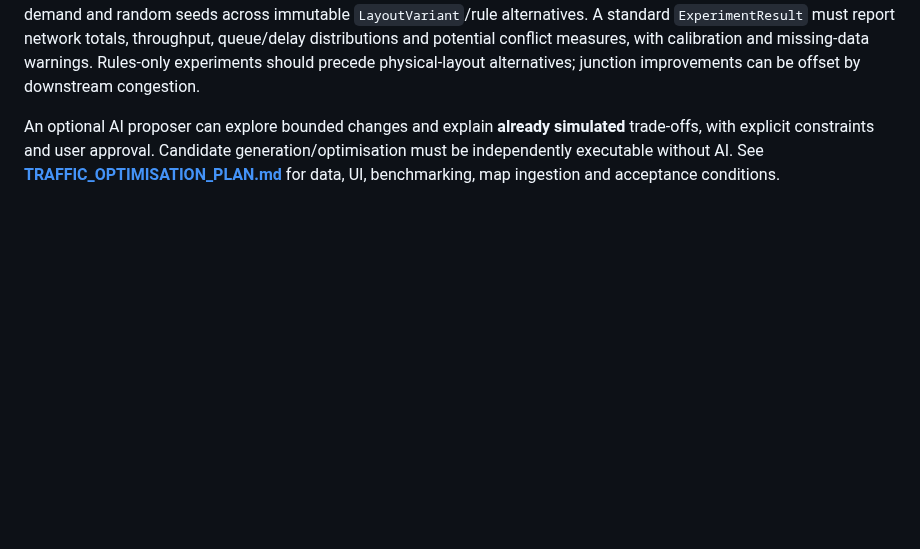
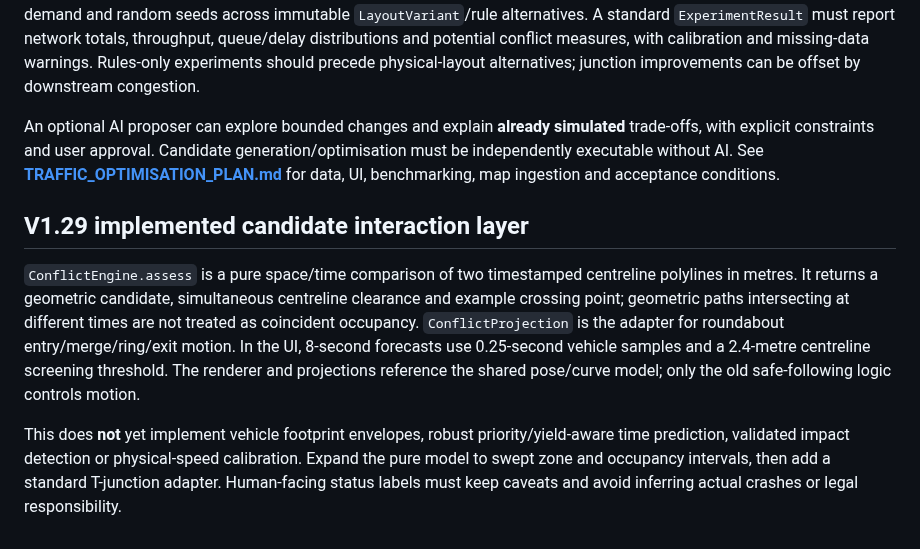
Before and after one commit to zageabb/roundabout_designer, a Markdown page: SIMULATION_ARCHITECTURE.md, the part around the change. GitHub-like rendering; blank space fills up the shorter version.

Commit message:
docs: record V1.29 projected conflict inspection and limits

```diff
--- a/SIMULATION_ARCHITECTURE.md
+++ b/SIMULATION_ARCHITECTURE.md
@@ -72,3 +72,8 @@ Full development contract: [INTERSECTION_CORE_PLAN.md](INTERSECTION_CORE_PLAN.md
 Extending the common lane graph, expose a `RuleSet` (per-lane legal movements, priority, direction, access and signals) separately from per-vehicle compliance/override flags. Preserve original map-data provenance and compare the same demand and random seeds across immutable `LayoutVariant`/rule alternatives. A standard `ExperimentResult` must report network totals, throughput, queue/delay distributions and potential conflict measures, with calibration and missing-data warnings. Rules-only experiments should precede physical-layout alternatives; junction improvements can be offset by downstream congestion.
 
 An optional AI proposer can explore bounded changes and explain **already simulated** trade-offs, with explicit constraints and user approval. Candidate generation/optimisation must be independently executable without AI. See **[TRAFFIC_OPTIMISATION_PLAN.md](TRAFFIC_OPTIMISATION_PLAN.md)** for data, UI, benchmarking, map ingestion and acceptance conditions.
+
+## V1.29 implemented candidate interaction layer
+`ConflictEngine.assess` is a pure space/time comparison of two timestamped centreline polylines in metres. It returns a geometric candidate, simultaneous centreline clearance and example crossing point; geometric paths intersecting at different times are not treated as coincident occupancy. `ConflictProjection` is the adapter for roundabout entry/merge/ring/exit motion. In the UI, 8-second forecasts use 0.25-second vehicle samples and a 2.4-metre centreline screening threshold. The renderer and projections reference the shared pose/curve model; only the old safe-following logic controls motion.
+
+This does **not** yet implement vehicle footprint envelopes, robust priority/yield-aware time prediction, validated impact detection or physical-speed calibration. Expand the pure model to swept zone and occupancy intervals, then add a standard T-junction adapter. Human-facing status labels must keep caveats and avoid inferring actual crashes or legal responsibility.
```
